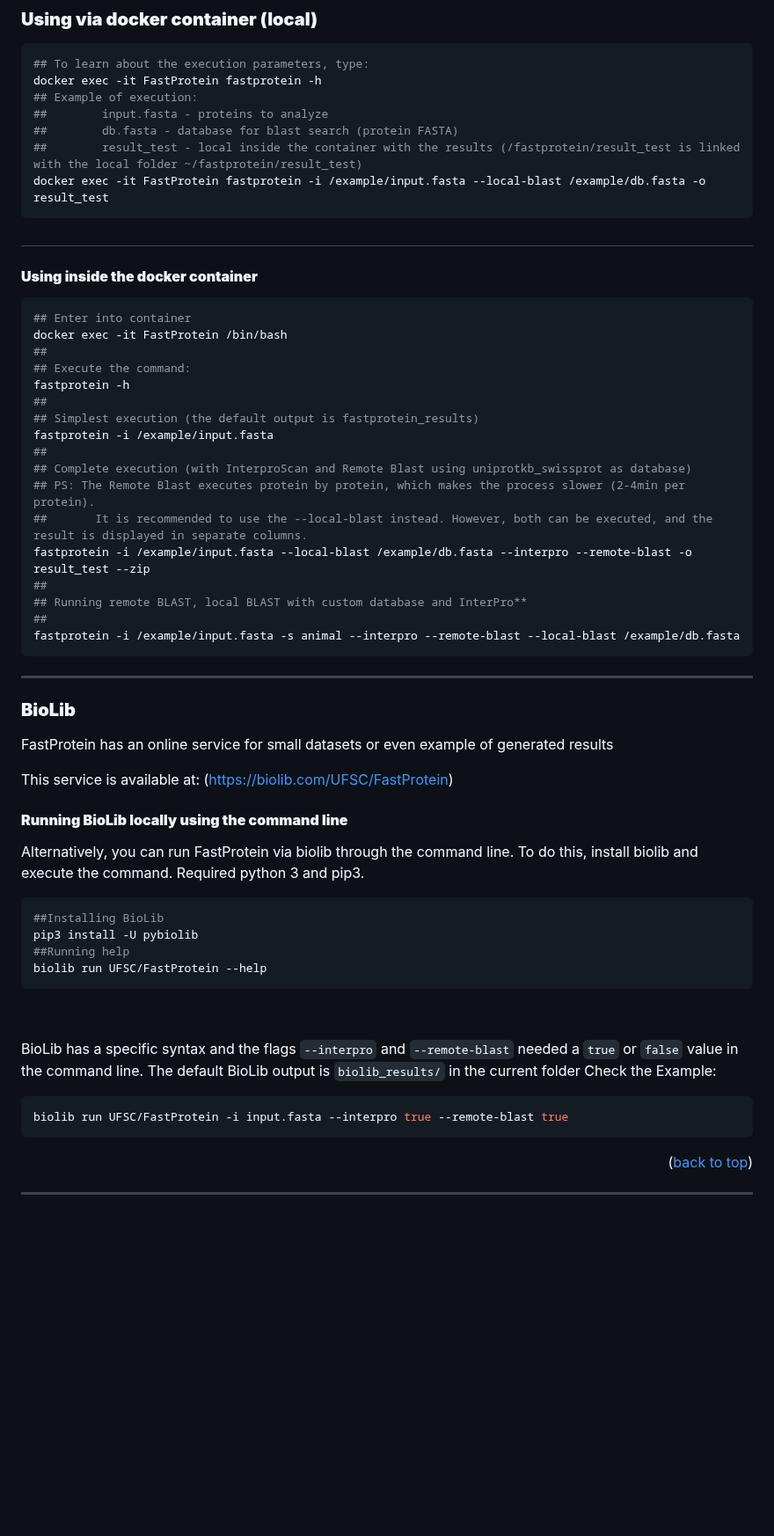
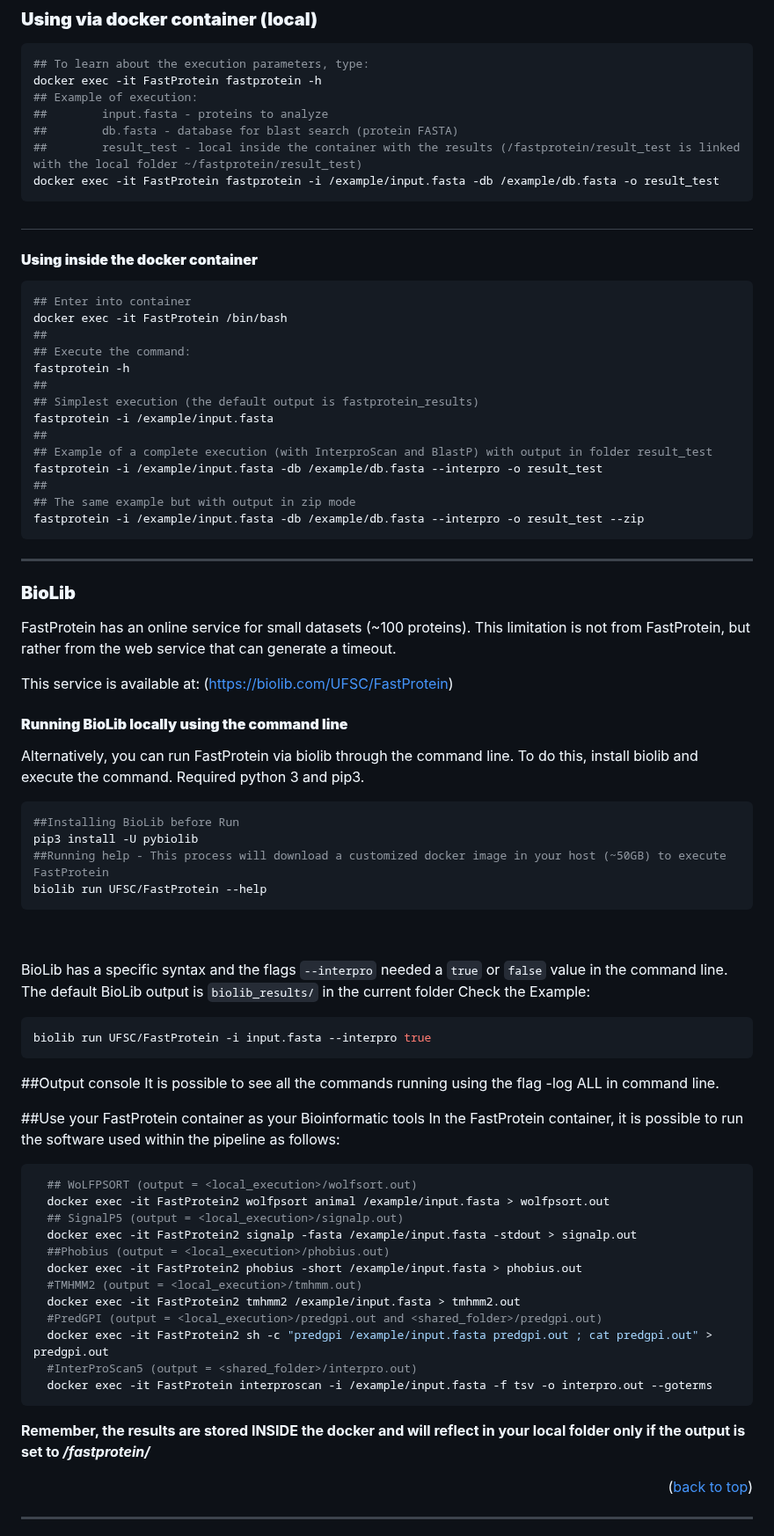
Before and after one commit to bioinformatics-ufsc/FastProtein, a Markdown page: README.md, the part around one of its changes. Shown at 88% size. Drawn GitHub-style; blank space fills up the shorter version.

````diff
--- a/README.md
+++ b/README.md
@@ -252,12 +275,11 @@ docker exec -it FastProtein fastprotein -h
 ##        input.fasta - proteins to analyze
 ##        db.fasta - database for blast search (protein FASTA)
 ##        result_test - local inside the container with the results (/fastprotein/result_test is linked with the local folder ~/fastprotein/result_test)
-docker exec -it FastProtein fastprotein -i /example/input.fasta --local-blast /example/db.fasta -o result_test
+docker exec -it FastProtein fastprotein -i /example/input.fasta -db /example/db.fasta -o result_test
 ```
 
 #
 #### **Using inside the docker container**
-
 ```bash
 ## Enter into container
 docker exec -it FastProtein /bin/bash
@@ -268,20 +290,19 @@ fastprotein -h
 ## Simplest execution (the default output is fastprotein_results)
 fastprotein -i /example/input.fasta
 ##
-## Complete execution (with InterproScan and Remote Blast using uniprotkb_swissprot as database)
-## PS: The Remote Blast executes protein by protein, which makes the process slower (2-4min per protein).
-##       It is recommended to use the --local-blast instead. However, both can be executed, and the result is displayed in separate columns.
-fastprotein -i /example/input.fasta --local-blast /example/db.fasta --interpro --remote-blast -o result_test --zip
+## Example of a complete execution (with InterproScan and BlastP) with output in folder result_test
+fastprotein -i /example/input.fasta -db /example/db.fasta --interpro -o result_test
 ##
-## Running remote BLAST, local BLAST with custom database and InterPro**
-##
-fastprotein -i /example/input.fasta -s animal --interpro --remote-blast --local-blast /example/db.fasta
+## The same example but with output in zip mode
+fastprotein -i /example/input.fasta -db /example/db.fasta --interpro -o result_test --zip
 ```
 ---
 
 ### **BioLib**
 
-FastProtein has an online service for small datasets or even example of generated results
+<p>FastProtein has an online service for small datasets (~100 proteins).
+This limitation is not from FastProtein, but rather from the web service that can generate a timeout.
+</p>
 
 This service is available at: (<a href="https://biolib.com/UFSC/FastProtein" target='_blank'>https://biolib.com/UFSC/FastProtein</a>)
 
@@ -291,21 +312,44 @@ Alternatively, you can run FastProtein via biolib through the command line. To d
 Required python 3 and pip3.
 
 ```bash
-##Installing BioLib
+##Installing BioLib before Run
 pip3 install -U pybiolib
-##Running help
+##Running help - This process will download a customized docker image in your host (~50GB) to execute FastProtein
 biolib run UFSC/FastProtein --help
 ```
 
 <p>&ensp;</p>
 
-BioLib has a specific syntax and the flags `--interpro` and `--remote-blast` needed a `true` or `false` value in the command line.
+BioLib has a specific syntax and the flags `--interpro` needed a `true` or `false` value in the command line.
 The default BioLib output is `biolib_results/` in the current folder
 Check the Example:
 
 ```bash
-biolib run UFSC/FastProtein -i input.fasta --interpro true --remote-blast true
+biolib run UFSC/FastProtein -i input.fasta --interpro true
 ```
+
+##Output console
+It is possible to see all the commands running using the flag -log ALL in command line.
+
+##Use your FastProtein container as your Bioinformatic tools
+In the FastProtein container, it is possible to run the software used within the pipeline as follows:
+
+```bash
+  ## WoLFPSORT (output = <local_execution>/wolfsort.out)
+  docker exec -it FastProtein2 wolfpsort animal /example/input.fasta > wolfpsort.out
+  ## SignalP5 (output = <local_execution>/signalp.out)
+  docker exec -it FastProtein2 signalp -fasta /example/input.fasta -stdout > signalp.out
+  ##Phobius (output = <local_execution>/phobius.out)
+  docker exec -it FastProtein2 phobius -short /example/input.fasta > phobius.out
+  #TMHMM2 (output = <local_execution>/tmhmm.out)
+  docker exec -it FastProtein2 tmhmm2 /example/input.fasta > tmhmm2.out
+  #PredGPI (output = <local_execution>/predgpi.out and <shared_folder>/predgpi.out)
+  docker exec -it FastProtein2 sh -c "predgpi /example/input.fasta predgpi.out ; cat predgpi.out" > predgpi.out
+  #InterProScan5 (output = <shared_folder>/interpro.out)
+  docker exec -it FastProtein interproscan -i /example/input.fasta -f tsv -o interpro.out --goterms
+```
+
+<b>Remember, the results are stored INSIDE the docker and will reflect in your local folder only if the output is set to <i>/fastprotein/</i></b>
 
 <p align="right">(<a href="#readme-top">back to top</a>)</p>
 
````
Also changed, not shown: other parts of README.md (+40 -17 lines).
